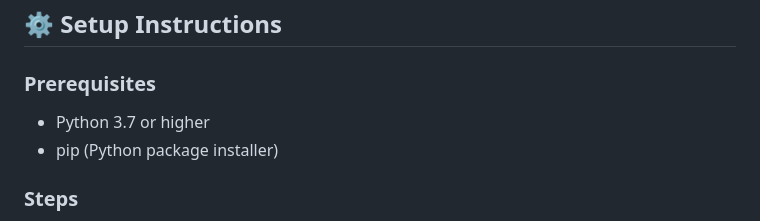
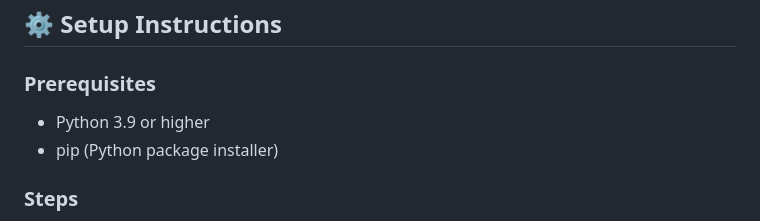
Before and after one commit to pkala7968/IPL-win-predictor, a Markdown page: README.md, the part around the change. Drawn GitHub-style.

```diff
--- a/README.md
+++ b/README.md
@@ -54,7 +54,7 @@ The Flask app provides an interactive interface where users can input match deta
 
 ### Prerequisites
 
-- Python 3.7 or higher
+- Python 3.9 or higher
 - pip (Python package installer)
 
 ### Steps
```
